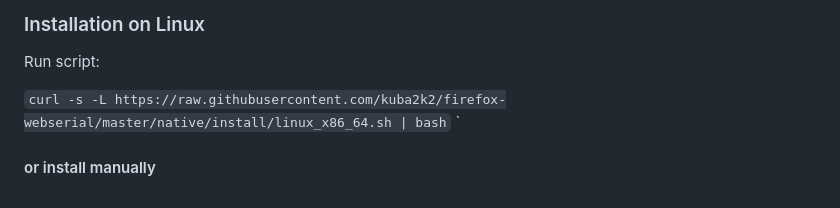
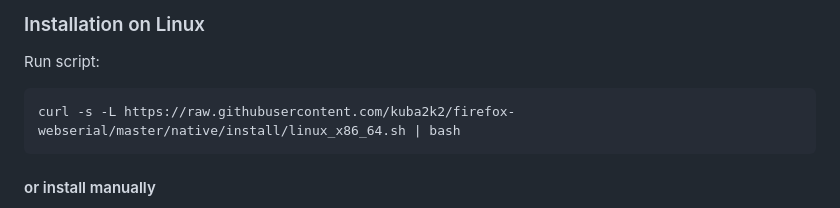
Before and after one commit to kuba2k2/firefox-webserial, a Markdown page: README.md, the part around the change. Drawn GitHub-style.

````diff
--- a/README.md
+++ b/README.md
@@ -26,8 +26,9 @@ The .exe file is an installer - just open it and install the native application.
 
 Run script:
 
-`curl -s -L https://raw.githubusercontent.com/kuba2k2/firefox-webserial/master/native/install/linux_x86_64.sh | bash`
-`
+```sh
+curl -s -L https://raw.githubusercontent.com/kuba2k2/firefox-webserial/master/native/install/linux_x86_64.sh | bash
+```
 
 #### or install manually
 
````
